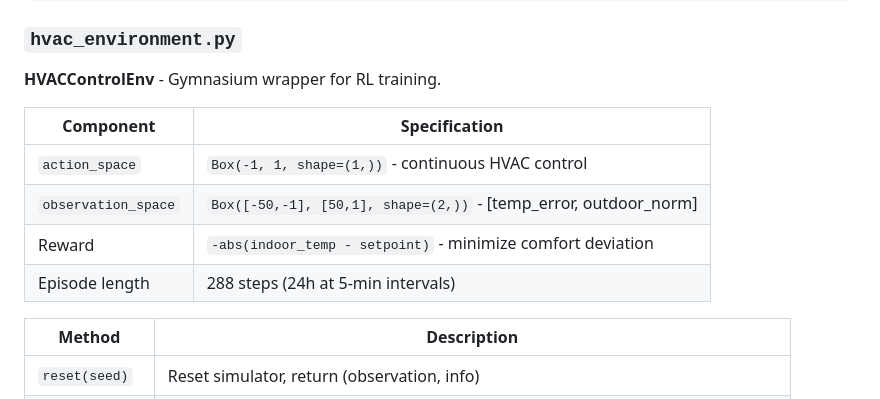
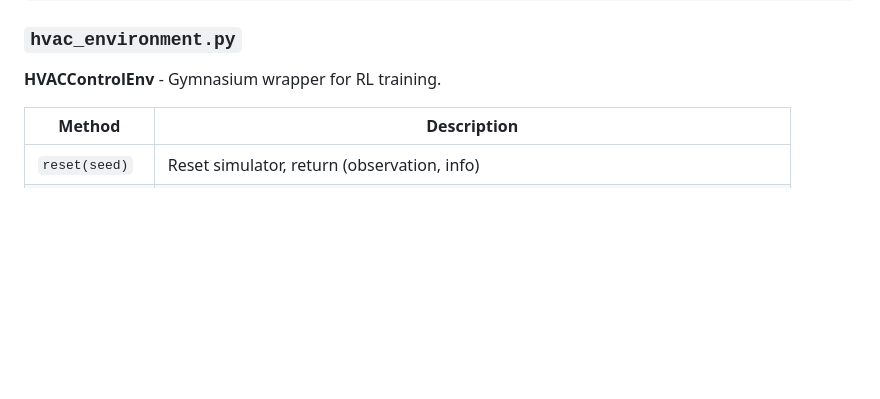
Before and after one commit to khalfan7/AcRL, a Markdown page: readme.md, the part around the change. Rendered like a GitHub page; blank space fills up the shorter version.

Commit message:
new readme

```diff
--- a/readme.md
+++ b/readme.md
@@ -66,13 +66,6 @@ T_in += dT
 ### `hvac_environment.py`
 
 **HVACControlEnv** - Gymnasium wrapper for RL training.
-
-| Component | Specification |
-|-----------|---------------|
-| `action_space` | `Box(-1, 1, shape=(1,))` - continuous HVAC control |
-| `observation_space` | `Box([-50,-1], [50,1], shape=(2,))` - [temp_error, outdoor_norm] |
-| Reward | `-abs(indoor_temp - setpoint)` - minimize comfort deviation |
-| Episode length | 288 steps (24h at 5-min intervals) |
 
 | Method | Description |
 |--------|-------------|
```
